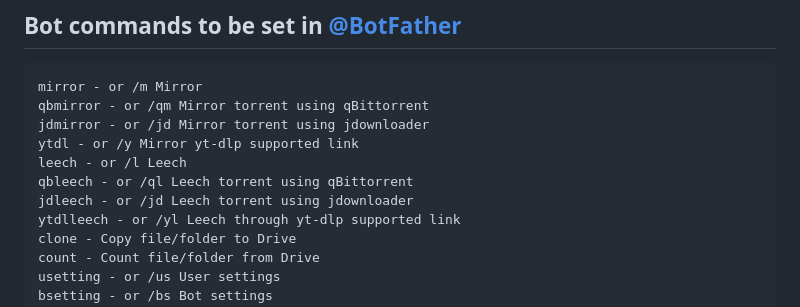
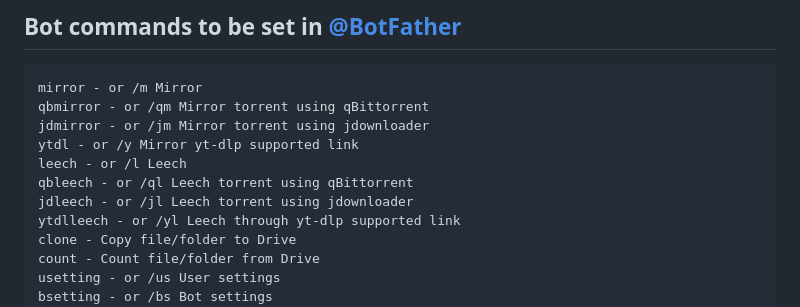
Before and after one commit to anasty17/mirror-leech-telegram-bot, a Markdown page: README.md, the part around the change. Rendered like a GitHub page.

````diff
--- a/README.md
+++ b/README.md
@@ -364,11 +364,11 @@ sudo docker-compose up
 ```
 mirror - or /m Mirror
 qbmirror - or /qm Mirror torrent using qBittorrent
-jdmirror - or /jd Mirror torrent using jdownloader
+jdmirror - or /jm Mirror torrent using jdownloader
 ytdl - or /y Mirror yt-dlp supported link
 leech - or /l Leech
 qbleech - or /ql Leech torrent using qBittorrent
-jdleech - or /jd Leech torrent using jdownloader
+jdleech - or /jl Leech torrent using jdownloader
 ytdlleech - or /yl Leech through yt-dlp supported link
 clone - Copy file/folder to Drive
 count - Count file/folder from Drive
````
